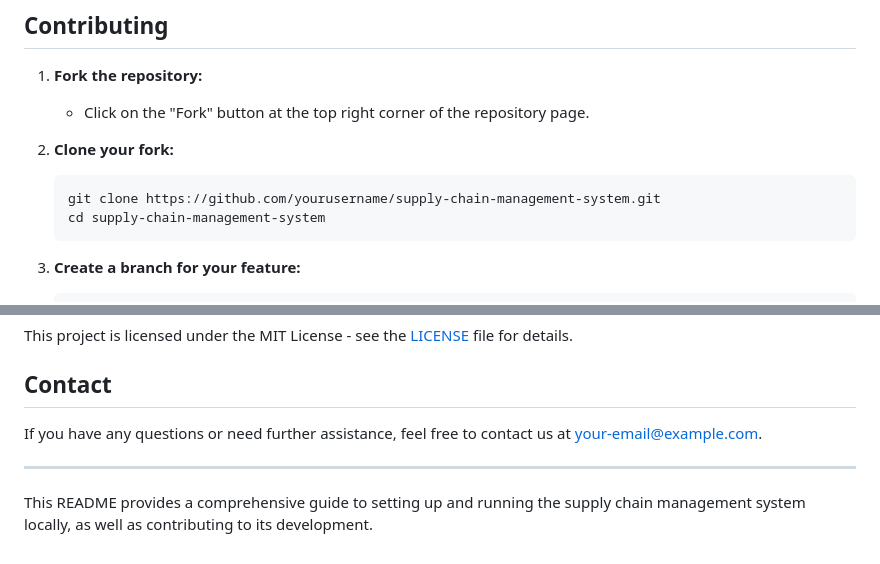
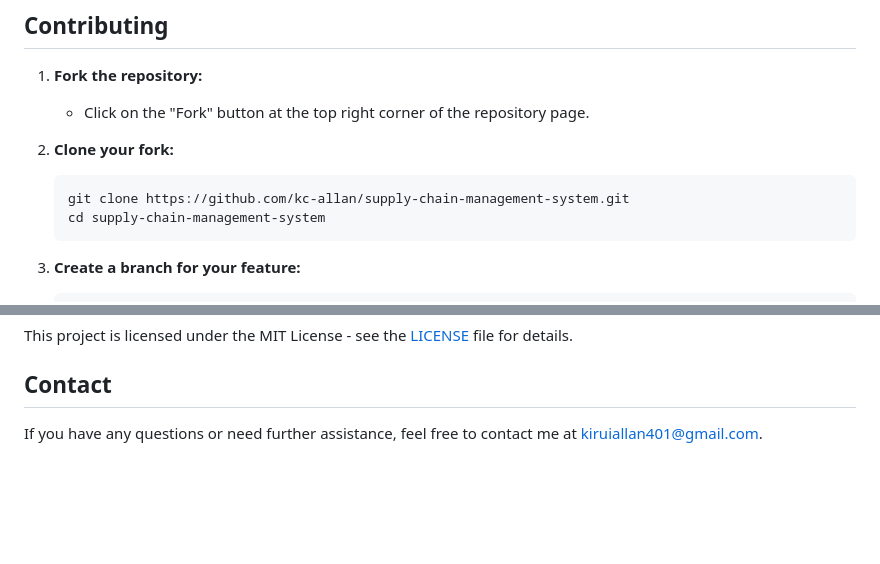
Before and after one commit to kc-allan/supply-chain-management-system, a Markdown page: README.md, 2 parts joined by grey strips. GitHub-like rendering; blank space fills up the shorter version.

````diff
--- a/README.md
+++ b/README.md
@@ -94,7 +92,7 @@ This system is designed to ensure the authenticity and track the movement of fer
 
 2. **Clone your fork:**
     ```bash
-    git clone https://github.com/yourusername/supply-chain-management-system.git
+    git clone https://github.com/kc-allan/supply-chain-management-system.git
     cd supply-chain-management-system
     ```
 
@@ -120,8 +118,4 @@ This system is designed to ensure the authenticity and track the movement of fer
 This project is licensed under the MIT License - see the [LICENSE](LICENSE) file for details.
 
 ## Contact
-If you have any questions or need further assistance, feel free to contact us at [your-email@example.com](mailto:your-email@example.com).
-
----
-
-This README provides a comprehensive guide to setting up and running the supply chain management system locally, as well as contributing to its development.
+If you have any questions or need further assistance, feel free to contact me at [kiruiallan401@gmail.com](mailto:kiruiallan401@gmail.com).
````
Also changed, not shown: other parts of README.md (+0 -2 lines).
